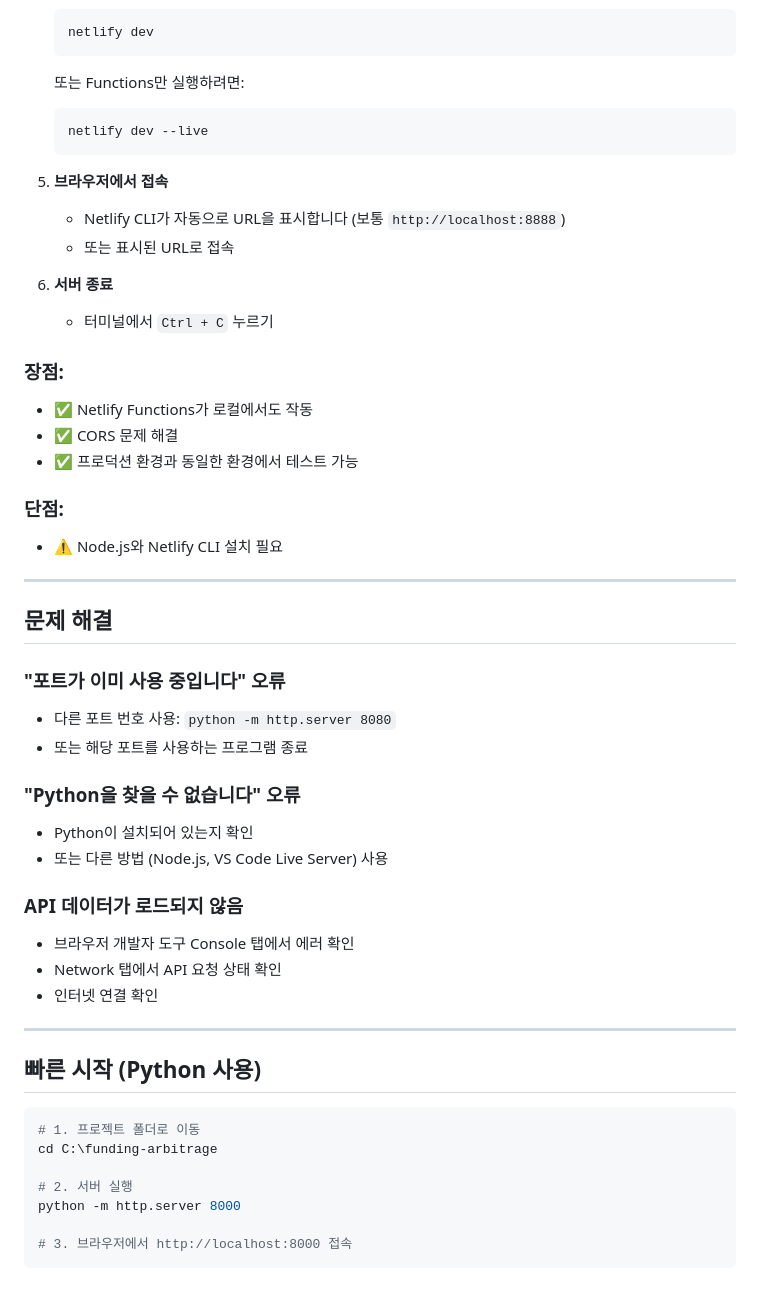
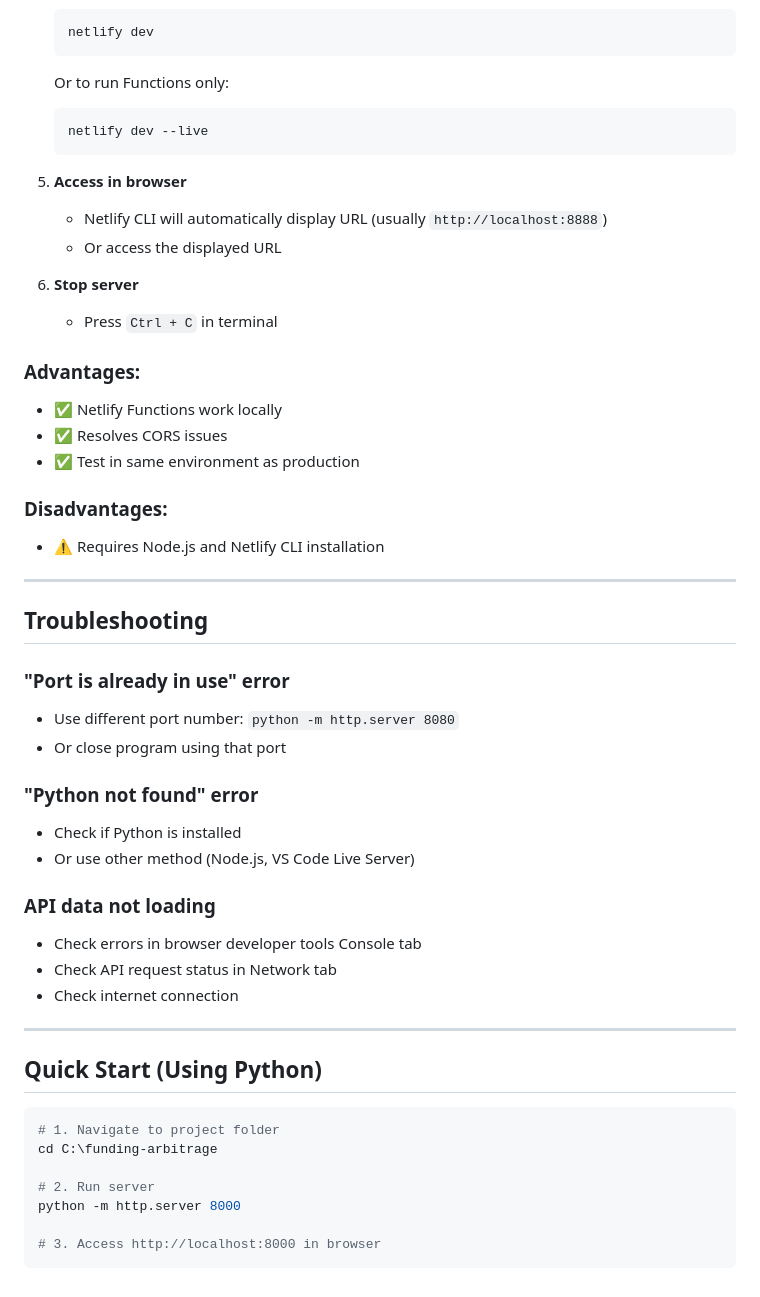
Before and after one commit to Musashi-great/Funding_arb69, a Markdown page: LOCAL_SETUP.md, the part around one of its changes. Drawn GitHub-style.

````diff
--- a/LOCAL_SETUP.md
+++ b/LOCAL_SETUP.md
@@ -161,53 +161,53 @@
    netlify dev
    ```
 
-   또는 Functions만 실행하려면:
+   Or to run Functions only:
    ```bash
    netlify dev --live
    ```
 
-5. **브라우저에서 접속**
-   - Netlify CLI가 자동으로 URL을 표시합니다 (보통 `http://localhost:8888`)
-   - 또는 표시된 URL로 접속
+5. **Access in browser**
+   - Netlify CLI will automatically display URL (usually `http://localhost:8888`)
+   - Or access the displayed URL
 
-6. **서버 종료**
-   - 터미널에서 `Ctrl + C` 누르기
+6. **Stop server**
+   - Press `Ctrl + C` in terminal
 
-### 장점:
-- ✅ Netlify Functions가 로컬에서도 작동
-- ✅ CORS 문제 해결
-- ✅ 프로덕션 환경과 동일한 환경에서 테스트 가능
+### Advantages:
+- ✅ Netlify Functions work locally
+- ✅ Resolves CORS issues
+- ✅ Test in same environment as production
 
-### 단점:
-- ⚠️ Node.js와 Netlify CLI 설치 필요
+### Disadvantages:
+- ⚠️ Requires Node.js and Netlify CLI installation
 
 ---
 
-## 문제 해결
+## Troubleshooting
 
-### "포트가 이미 사용 중입니다" 오류
-- 다른 포트 번호 사용: `python -m http.server 8080`
-- 또는 해당 포트를 사용하는 프로그램 종료
+### "Port is already in use" error
+- Use different port number: `python -m http.server 8080`
+- Or close program using that port
 
-### "Python을 찾을 수 없습니다" 오류
-- Python이 설치되어 있는지 확인
-- 또는 다른 방법 (Node.js, VS Code Live Server) 사용
+### "Python not found" error
+- Check if Python is installed
+- Or use other method (Node.js, VS Code Live Server)
 
-### API 데이터가 로드되지 않음
-- 브라우저 개발자 도구 Console 탭에서 에러 확인
-- Network 탭에서 API 요청 상태 확인
-- 인터넷 연결 확인
+### API data not loading
+- Check errors in browser developer tools Console tab
+- Check API request status in Network tab
+- Check internet connection
 
 ---
 
-## 빠른 시작 (Python 사용)
+## Quick Start (Using Python)
 
 ```bash
-# 1. 프로젝트 폴더로 이동
+# 1. Navigate to project folder
 cd C:\funding-arbitrage
 
-# 2. 서버 실행
+# 2. Run server
 python -m http.server 8000
 
-# 3. 브라우저에서 http://localhost:8000 접속
+# 3. Access http://localhost:8000 in browser
 ```
````
Also changed, not shown: other parts of LOCAL_SETUP.md (+72 -72 lines).
